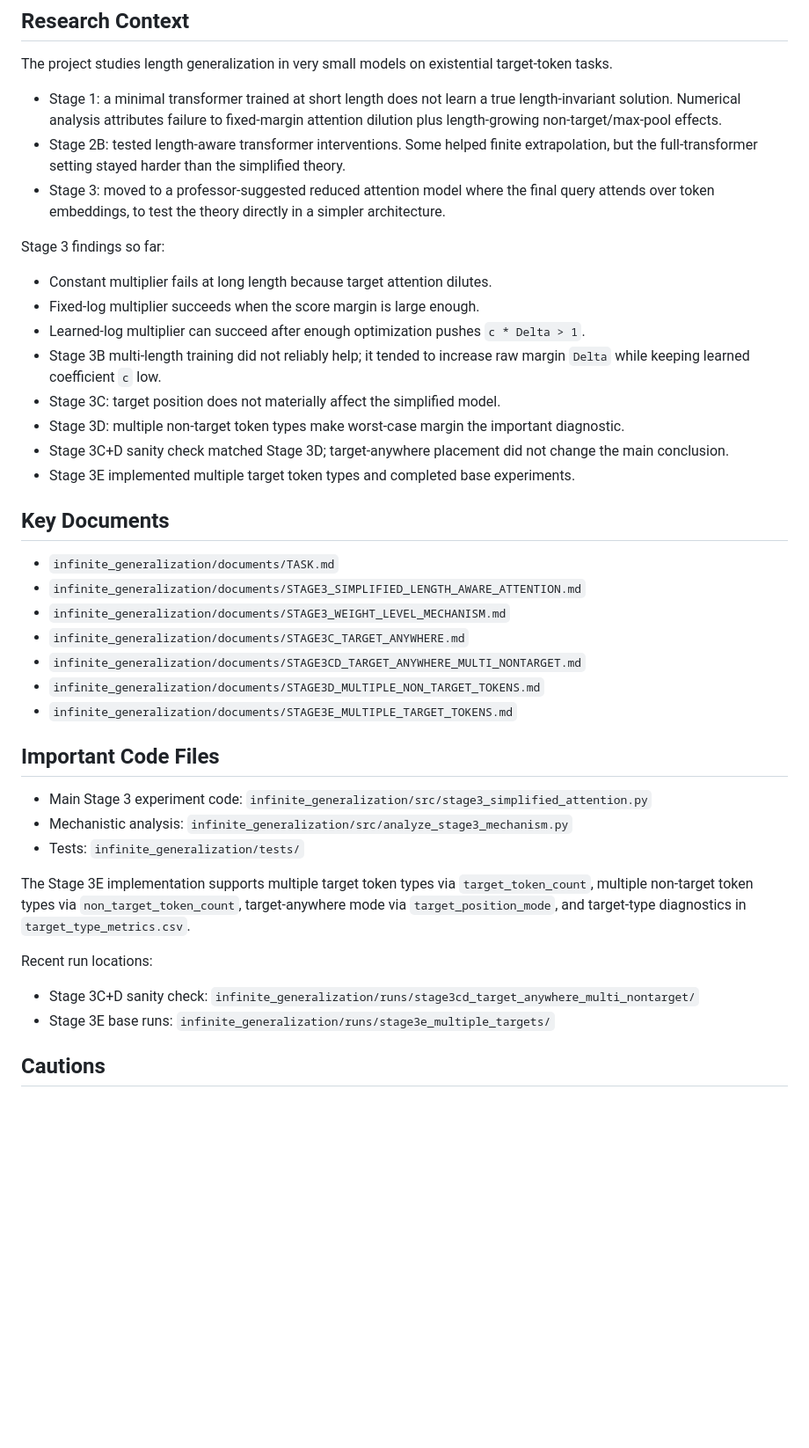
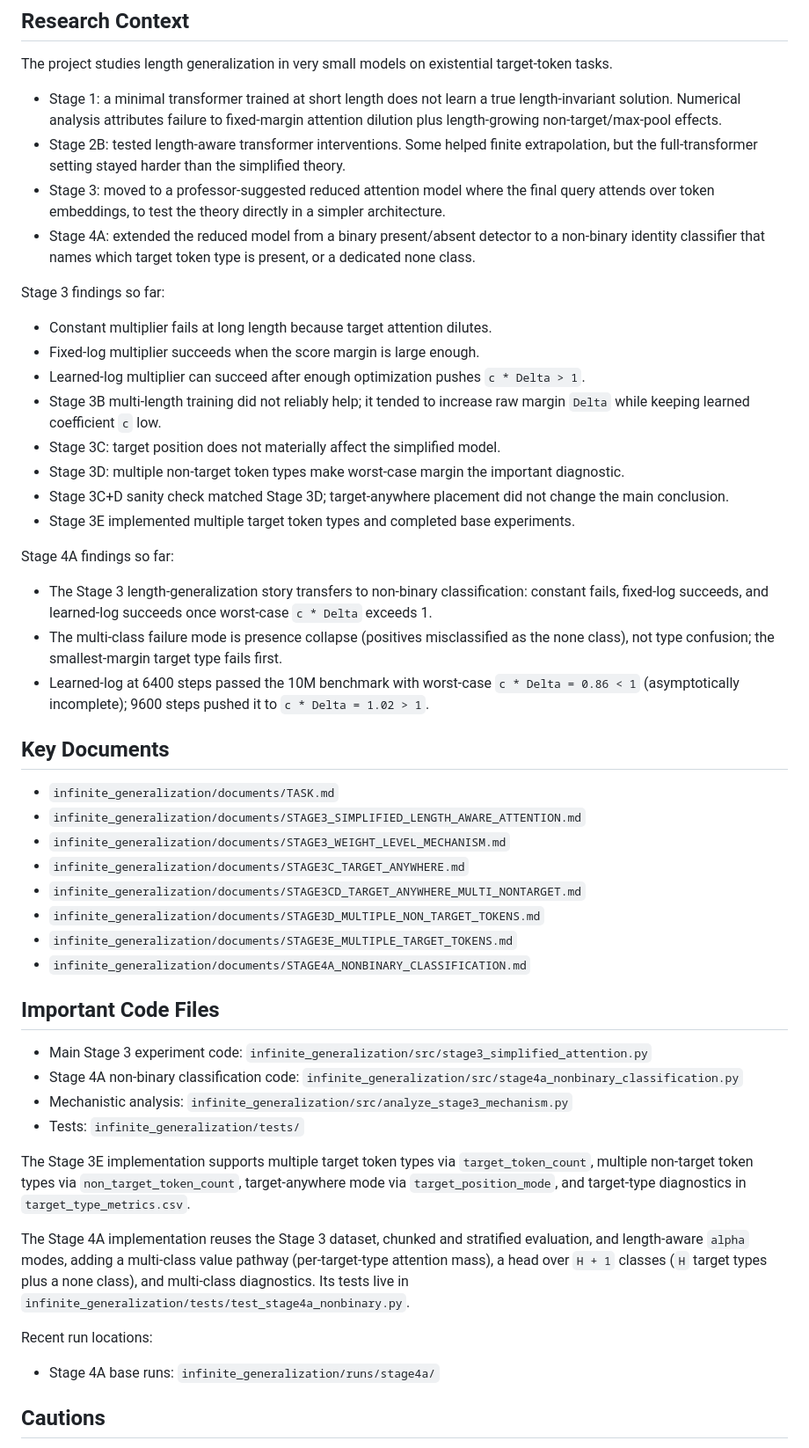
Before and after one commit to aaronshin43/microLLM-generalization, a Markdown page: AGENTS.md, the part around the change. Shown at 88% size. Drawn GitHub-style; blank space fills up the shorter version.

Commit message:
Add Stage 4A contexts

```diff
--- a/AGENTS.md
+++ b/AGENTS.md
@@ -48,6 +48,7 @@ The project studies length generalization in very small models on existential ta
 - Stage 1: a minimal transformer trained at short length does not learn a true length-invariant solution. Numerical analysis attributes failure to fixed-margin attention dilution plus length-growing non-target/max-pool effects.
 - Stage 2B: tested length-aware transformer interventions. Some helped finite extrapolation, but the full-transformer setting stayed harder than the simplified theory.
 - Stage 3: moved to a professor-suggested reduced attention model where the final query attends over token embeddings, to test the theory directly in a simpler architecture.
+- Stage 4A: extended the reduced model from a binary present/absent detector to a non-binary identity classifier that names which target token type is present, or a dedicated none class.
 
 Stage 3 findings so far:
 - Constant multiplier fails at long length because target attention dilutes.
@@ -59,6 +60,11 @@ Stage 3 findings so far:
 - Stage 3C+D sanity check matched Stage 3D; target-anywhere placement did not change the main conclusion.
 - Stage 3E implemented multiple target token types and completed base experiments.
 
+Stage 4A findings so far:
+- The Stage 3 length-generalization story transfers to non-binary classification: constant fails, fixed-log succeeds, and learned-log succeeds once worst-case `c * Delta` exceeds 1.
+- The multi-class failure mode is presence collapse (positives misclassified as the none class), not type confusion; the smallest-margin target type fails first.
+- Learned-log at 6400 steps passed the 10M benchmark with worst-case `c * Delta = 0.86 < 1` (asymptotically incomplete); 9600 steps pushed it to `c * Delta = 1.02 > 1`.
+
 ## Key Documents
 
 - `infinite_generalization/documents/TASK.md`
@@ -68,18 +74,21 @@ Stage 3 findings so far:
 - `infinite_generalization/documents/STAGE3CD_TARGET_ANYWHERE_MULTI_NONTARGET.md`
 - `infinite_generalization/documents/STAGE3D_MULTIPLE_NON_TARGET_TOKENS.md`
 - `infinite_generalization/documents/STAGE3E_MULTIPLE_TARGET_TOKENS.md`
+- `infinite_generalization/documents/STAGE4A_NONBINARY_CLASSIFICATION.md`
 
 ## Important Code Files
 
 - Main Stage 3 experiment code: `infinite_generalization/src/stage3_simplified_attention.py`
+- Stage 4A non-binary classification code: `infinite_generalization/src/stage4a_nonbinary_classification.py`
 - Mechanistic analysis: `infinite_generalization/src/analyze_stage3_mechanism.py`
 - Tests: `infinite_generalization/tests/`
 
 The Stage 3E implementation supports multiple target token types via `target_token_count`, multiple non-target token types via `non_target_token_count`, target-anywhere mode via `target_position_mode`, and target-type diagnostics in `target_type_metrics.csv`.
 
+The Stage 4A implementation reuses the Stage 3 dataset, chunked and stratified evaluation, and length-aware `alpha` modes, adding a multi-class value pathway (per-target-type attention mass), a head over `H + 1` classes (`H` target types plus a none class), and multi-class diagnostics. Its tests live in `infinite_generalization/tests/test_stage4a_nonbinary.py`.
+
 Recent run locations:
-- Stage 3C+D sanity check: `infinite_generalization/runs/stage3cd_target_anywhere_multi_nontarget/`
-- Stage 3E base runs: `infinite_generalization/runs/stage3e_multiple_targets/`
+- Stage 4A base runs: `infinite_generalization/runs/stage4a/`
 
 ## Cautions
 
```
Also changed, not shown: CLAUDE.md (+11 -2 lines).
